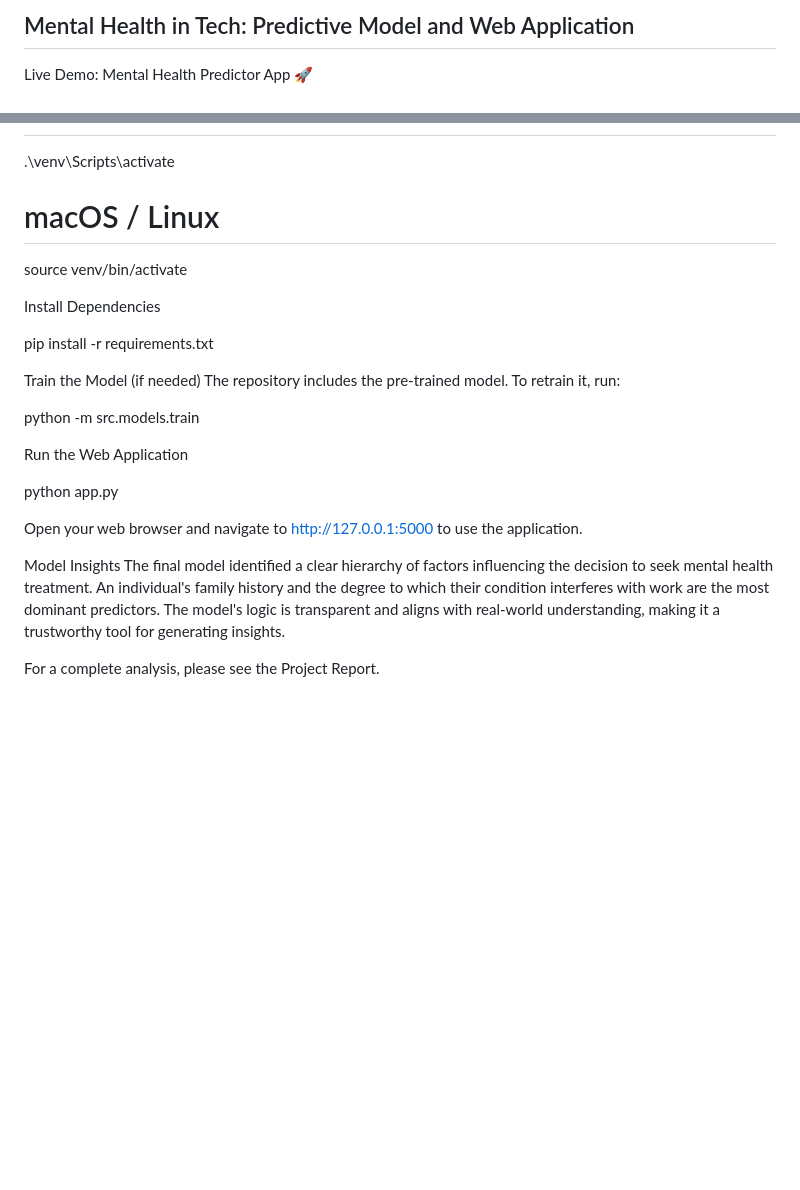
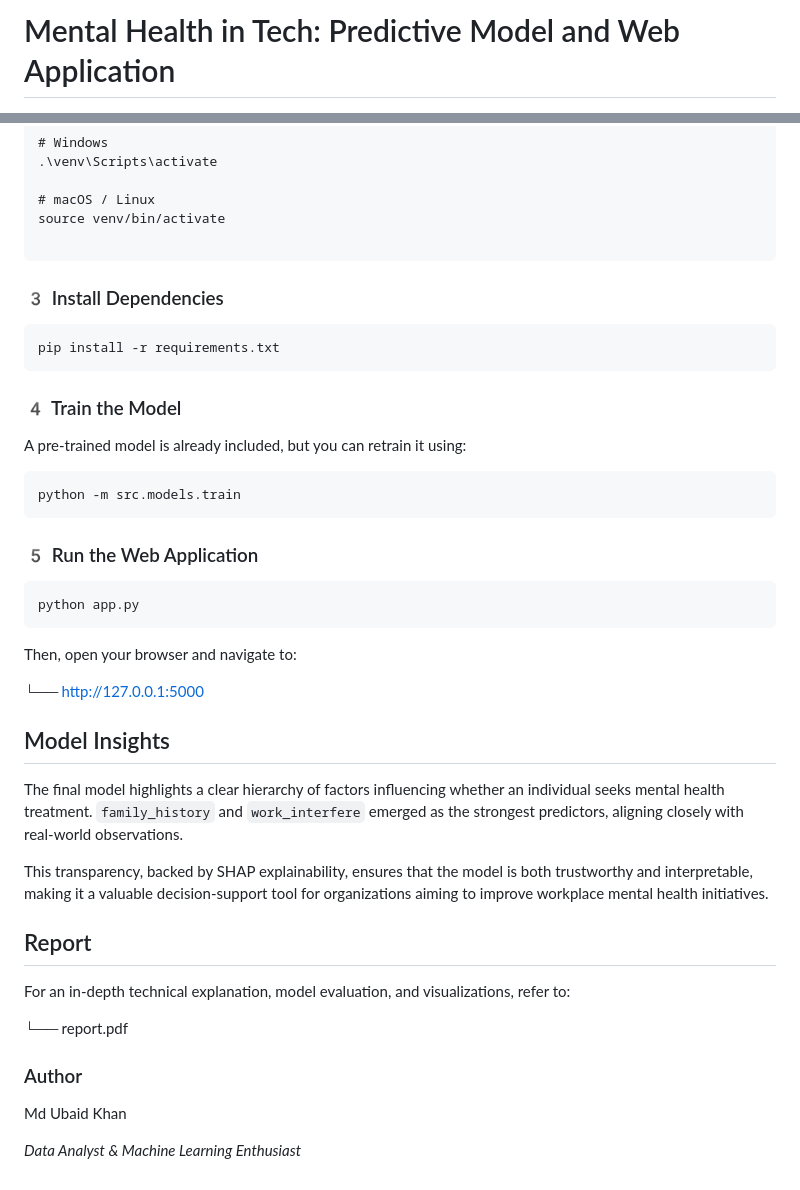
Before and after one commit to ubaidk70-1/mental-health-in-tech-predictor, a Markdown page: README.md, 2 parts joined by grey strips. Drawn GitHub-style; blank space fills up the shorter version.

````diff
--- a/README.md
+++ b/README.md
@@ -1,3 +1,2 @@
-## Mental Health in Tech: Predictive Model and Web Application
-Live Demo: Mental Health Predictor App 🚀
+# Mental Health in Tech: Predictive Model and Web Application
 
@@ -61,24 +85,45 @@ python -m venv venv
 # Windows
 .\venv\Scripts\activate
+
 # macOS / Linux
 source venv/bin/activate
 
-Install Dependencies
+```
 
+### 3️ Install Dependencies
+```
 pip install -r requirements.txt
+```
 
-Train the Model (if needed)
-The repository includes the pre-trained model. To retrain it, run:
+### 4️ Train the Model
+A pre-trained model is already included, but you can retrain it using:
+```
+python -m src.models.train
+```
+### 5️ Run the Web Application
+```
+python app.py
+```
+Then, open your browser and navigate to:
 
-python -m src.models.train
+└── http://127.0.0.1:5000
 
-Run the Web Application
 
-python app.py
+## Model Insights
 
-Open your web browser and navigate to http://127.0.0.1:5000 to use the application.
+The final model highlights a clear hierarchy of factors influencing whether an individual seeks mental health treatment.
+`family_history` and `work_interfere` emerged as the strongest predictors, aligning closely with real-world observations.
 
-Model Insights
-The final model identified a clear hierarchy of factors influencing the decision to seek mental health treatment. An individual's family history and the degree to which their condition interferes with work are the most dominant predictors. The model's logic is transparent and aligns with real-world understanding, making it a trustworthy tool for generating insights.
+This transparency, backed by SHAP explainability, ensures that the model is both trustworthy and interpretable, making it a valuable decision-support tool for organizations aiming to improve workplace mental health initiatives.
 
-For a complete analysis, please see the Project Report.
+## Report
+
+For an in-depth technical explanation, model evaluation, and visualizations, refer to:
+
+└──  report.pdf
+
+### Author
+
+Md Ubaid Khan
+
+*Data Analyst & Machine Learning Enthusiast*
````
Also changed, not shown: other parts of README.md (+60 -35 lines).
